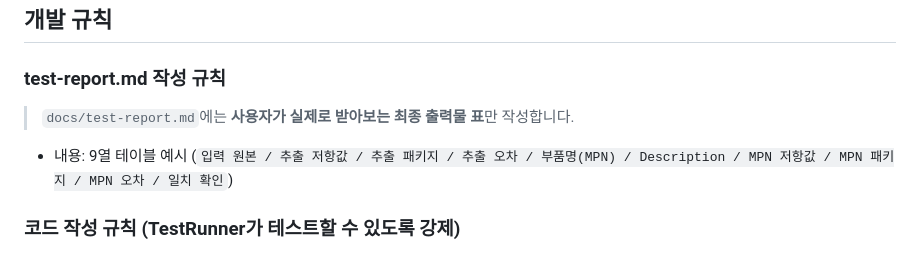
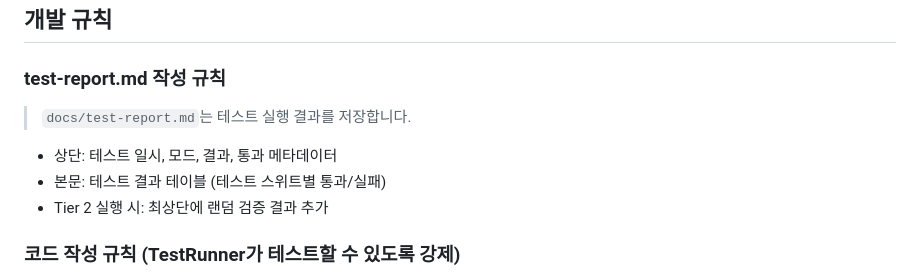
Before and after one commit to h0912w/Passive_component_matching, a Markdown page: CLAUDE.md, the part around the change. GitHub-like rendering.

Commit message:
docs: simplify test-report.md rules section
- Remove duplicate/confusing content
- Simplify to clear structure about test report format
- Keep only essential rules

Co-Authored-By: Claude Opus 4.6 <noreply@anthropic.com>

```diff
--- a/CLAUDE.md
+++ b/CLAUDE.md
@@ -563,9 +563,11 @@ Total: 58/58 passed ✅
 
 ### test-report.md 작성 규칙
 
-> `docs/test-report.md`에는 **사용자가 실제로 받아보는 최종 출력물 표**만 작성합니다.
+> `docs/test-report.md`는 테스트 실행 결과를 저장합니다.
 
-- 내용: 9열 테이블 예시 (`입력 원본 / 추출 저항값 / 추출 패키지 / 추출 오차 / 부품명(MPN) / Description / MPN 저항값 / MPN 패키지 / MPN 오차 / 일치 확인`)
+- 상단: 테스트 일시, 모드, 결과, 통과 메타데이터
+- 본문: 테스트 결과 테이블 (테스트 스위트별 통과/실패)
+- Tier 2 실행 시: 최상단에 랜덤 검증 결과 추가
 
 ### 코드 작성 규칙 (TestRunner가 테스트할 수 있도록 강제)
 1. **순수 함수 우선**: Apps Script API를 사용하지 않는 로직은 반드시 독립 함수로 분리
```
